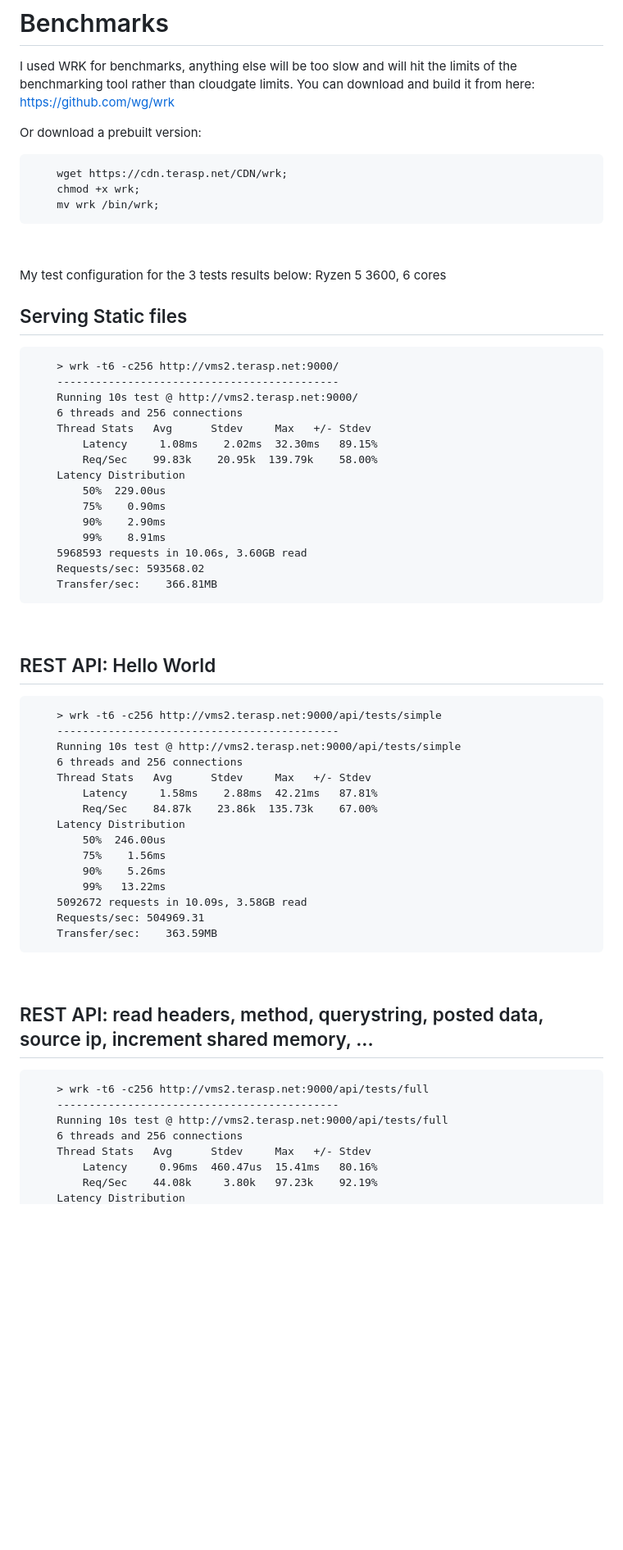
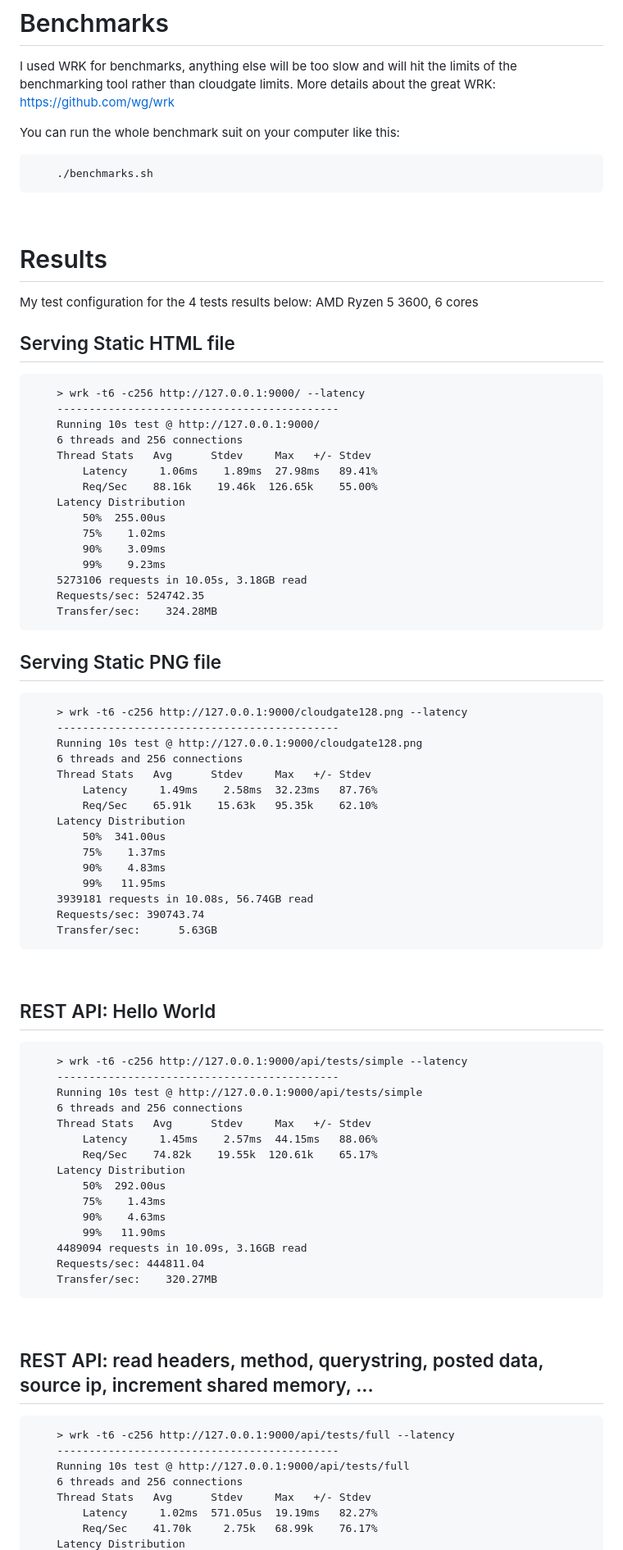
Before and after one commit to elestio/cloudgate-app, a Markdown page: README.md, the part around the change printed below. Shown: that part at 82% size. Rendered like a GitHub page; blank space fills up the shorter version.

Commit message:
added benchmarks

```diff
--- a/README.md
+++ b/README.md
@@ -49,65 +62,83 @@ Run as a docker service
 # Benchmarks
 
 I used WRK for benchmarks, anything else will be too slow and will hit the limits of the benchmarking tool rather than cloudgate limits.
-You can download and build it from here: https://github.com/wg/wrk
+More details about the great WRK: https://github.com/wg/wrk
 
-Or download a prebuilt version:
+You can run the whole benchmark suit on your computer like this:
 
-        wget https://cdn.terasp.net/CDN/wrk;
-        chmod +x wrk;
-        mv wrk /bin/wrk;
+        ./benchmarks.sh
 
 &nbsp;
 
-My test configuration for the 3 tests results below: Ryzen 5 3600, 6 cores
+# Results
+My test configuration for the 4 tests results below: AMD Ryzen 5 3600, 6 cores
 
-## Serving Static files
+## Serving Static HTML file
 
-        > wrk -t6 -c256 http://vms2.terasp.net:9000/
+        > wrk -t6 -c256 http://127.0.0.1:9000/ --latency
         --------------------------------------------
-        Running 10s test @ http://vms2.terasp.net:9000/
+        Running 10s test @ http://127.0.0.1:9000/
         6 threads and 256 connections
         Thread Stats   Avg      Stdev     Max   +/- Stdev
-            Latency     1.08ms    2.02ms  32.30ms   89.15%
-            Req/Sec    99.83k    20.95k  139.79k    58.00%
+            Latency     1.06ms    1.89ms  27.98ms   89.41%
+            Req/Sec    88.16k    19.46k  126.65k    55.00%
         Latency Distribution
-            50%  229.00us
-            75%    0.90ms
-            90%    2.90ms
-            99%    8.91ms
-        5968593 requests in 10.06s, 3.60GB read
-        Requests/sec: 593568.02
-        Transfer/sec:    366.81MB
+            50%  255.00us
+            75%    1.02ms
+            90%    3.09ms
+            99%    9.23ms
+        5273106 requests in 10.05s, 3.18GB read
+        Requests/sec: 524742.35
+        Transfer/sec:    324.28MB
+
+
+## Serving Static PNG file
+
+        > wrk -t6 -c256 http://127.0.0.1:9000/cloudgate128.png --latency
+        --------------------------------------------
+        Running 10s test @ http://127.0.0.1:9000/cloudgate128.png
+        6 threads and 256 connections
+        Thread Stats   Avg      Stdev     Max   +/- Stdev
+            Latency     1.49ms    2.58ms  32.23ms   87.76%
+            Req/Sec    65.91k    15.63k   95.35k    62.10%
+        Latency Distribution
+            50%  341.00us
+            75%    1.37ms
+            90%    4.83ms
+            99%   11.95ms
+        3939181 requests in 10.08s, 56.74GB read
+        Requests/sec: 390743.74
+        Transfer/sec:      5.63GB
 
 
 &nbsp;
 ## REST API: Hello World
 
-        > wrk -t6 -c256 http://vms2.terasp.net:9000/api/tests/simple
+        > wrk -t6 -c256 http://127.0.0.1:9000/api/tests/simple --latency
         --------------------------------------------
-        Running 10s test @ http://vms2.terasp.net:9000/api/tests/simple
+        Running 10s test @ http://127.0.0.1:9000/api/tests/simple
         6 threads and 256 connections
         Thread Stats   Avg      Stdev     Max   +/- Stdev
-            Latency     1.58ms    2.88ms  42.21ms   87.81%
-            Req/Sec    84.87k    23.86k  135.73k    67.00%
+            Latency     1.45ms    2.57ms  44.15ms   88.06%
+            Req/Sec    74.82k    19.55k  120.61k    65.17%
         Latency Distribution
-            50%  246.00us
-            75%    1.56ms
-            90%    5.26ms
-            99%   13.22ms
-        5092672 requests in 10.09s, 3.58GB read
-        Requests/sec: 504969.31
-        Transfer/sec:    363.59MB
+            50%  292.00us
+            75%    1.43ms
+            90%    4.63ms
+            99%   11.90ms
+        4489094 requests in 10.09s, 3.16GB read
+        Requests/sec: 444811.04
+        Transfer/sec:    320.27MB
 
 
 &nbsp;
 ## REST API: read headers, method, querystring, posted data, source ip, increment shared memory, ...
 
-        > wrk -t6 -c256 http://vms2.terasp.net:9000/api/tests/full
+        > wrk -t6 -c256 http://127.0.0.1:9000/api/tests/full --latency
         --------------------------------------------
-        Running 10s test @ http://vms2.terasp.net:9000/api/tests/full
+        Running 10s test @ http://127.0.0.1:9000/api/tests/full
         6 threads and 256 connections
         Thread Stats   Avg      Stdev     Max   +/- Stdev
-            Latency     0.96ms  460.47us  15.41ms   80.16%
-            Req/Sec    44.08k     3.80k   97.23k    92.19%
+            Latency     1.02ms  571.05us  19.19ms   82.27%
+            Req/Sec    41.70k     2.75k   68.99k    76.17%
         Latency Distribution
```
Also changed, not shown: other parts of README.md (+32 -19 lines), public/cloudgate128.png (added), 1 other file.
